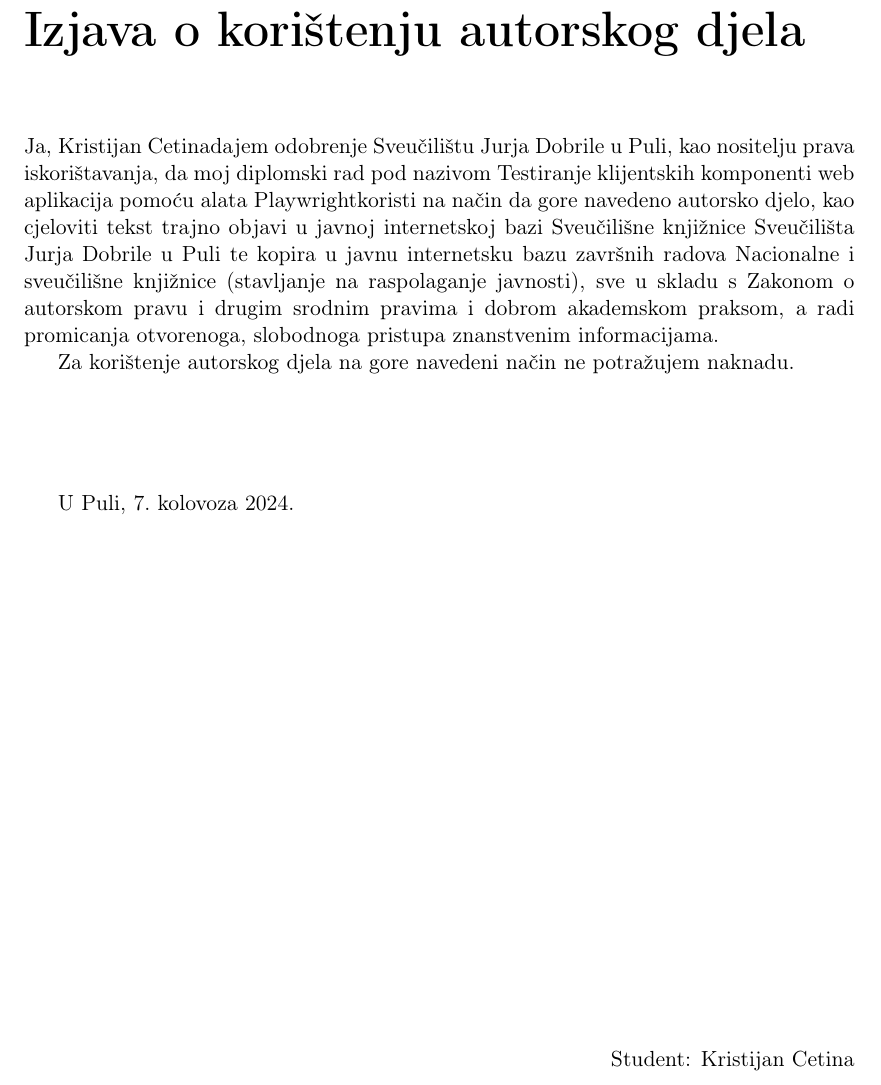
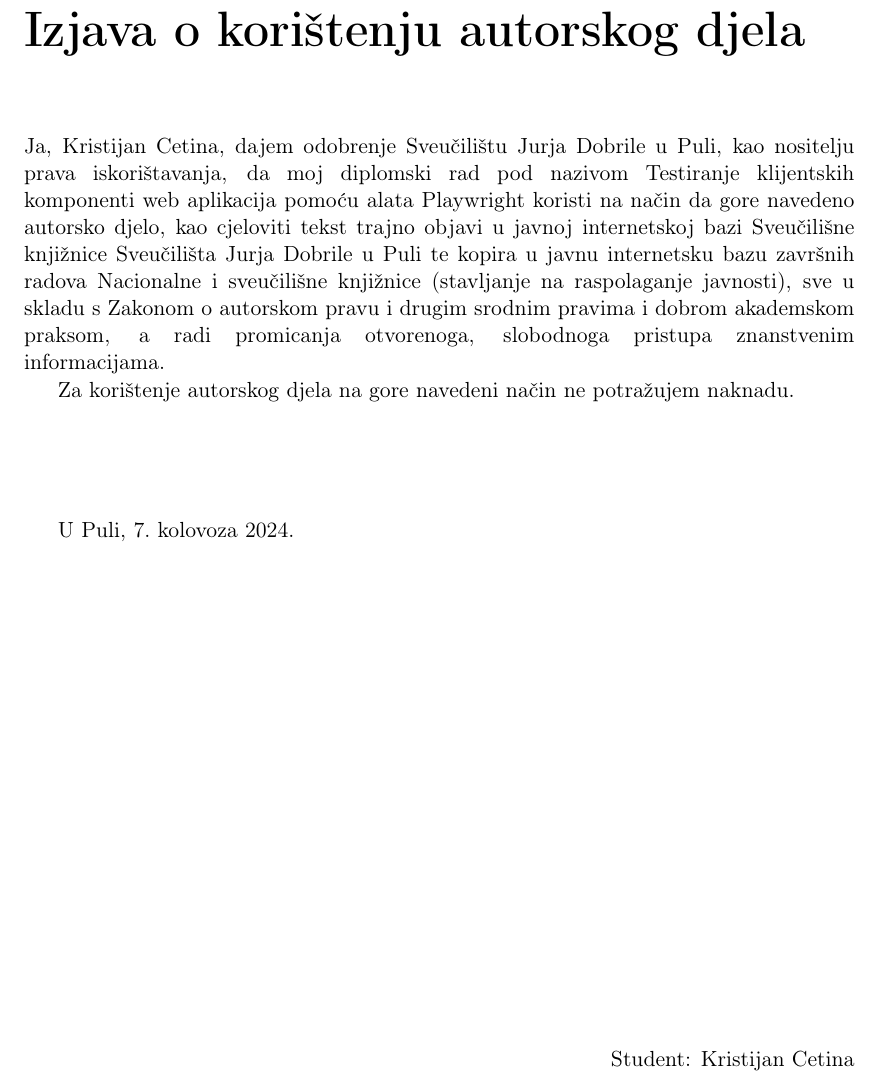
Before and after one commit to KristijanCetina/jsTesting, a LaTeX thesis (report/DiplomskiRad-KristijanCetina.tex, which reads report/izjava.tex): part of page 5 of 39, cut so that both start at the same text. Compiled offline with pdfLaTeX.

Commit message:
fix spacing in declaration

```diff
--- a/report/izjava.tex
+++ b/report/izjava.tex
@@ -19,7 +19,7 @@ Student: Kristijan Cetina\\
 
 \chapter*{Izjava o korištenju autorskog djela}
 
-Ja, \authorName dajem odobrenje Sveučilištu Jurja Dobrile u Puli, kao nositelju prava iskorištavanja, da moj diplomski rad pod nazivom \naslovRada koristi na način da gore navedeno autorsko djelo, kao cjeloviti tekst trajno objavi u javnoj internetskoj bazi Sveučilišne knjižnice Sveučilišta Jurja Dobrile u Puli te kopira u javnu internetsku bazu završnih radova Nacionalne i sveučilišne knjižnice (stavljanje na raspolaganje javnosti), sve u skladu s Zakonom o autorskom pravu i drugim srodnim pravima i dobrom akademskom praksom, a radi promicanja otvorenoga, slobodnoga pristupa znanstvenim informacijama.
+Ja, \authorName{}, dajem odobrenje Sveučilištu Jurja Dobrile u Puli, kao nositelju prava iskorištavanja, da moj diplomski rad pod nazivom \naslovRada{} koristi na način da gore navedeno autorsko djelo, kao cjeloviti tekst trajno objavi u javnoj internetskoj bazi Sveučilišne knjižnice Sveučilišta Jurja Dobrile u Puli te kopira u javnu internetsku bazu završnih radova Nacionalne i sveučilišne knjižnice (stavljanje na raspolaganje javnosti), sve u skladu s Zakonom o autorskom pravu i drugim srodnim pravima i dobrom akademskom praksom, a radi promicanja otvorenoga, slobodnoga pristupa znanstvenim informacijama.
 
 Za korištenje autorskog djela na gore navedeni način ne potražujem naknadu.
 
```
Also changed, not shown: report/DiplomskiRad-KristijanCetina.pdf.
